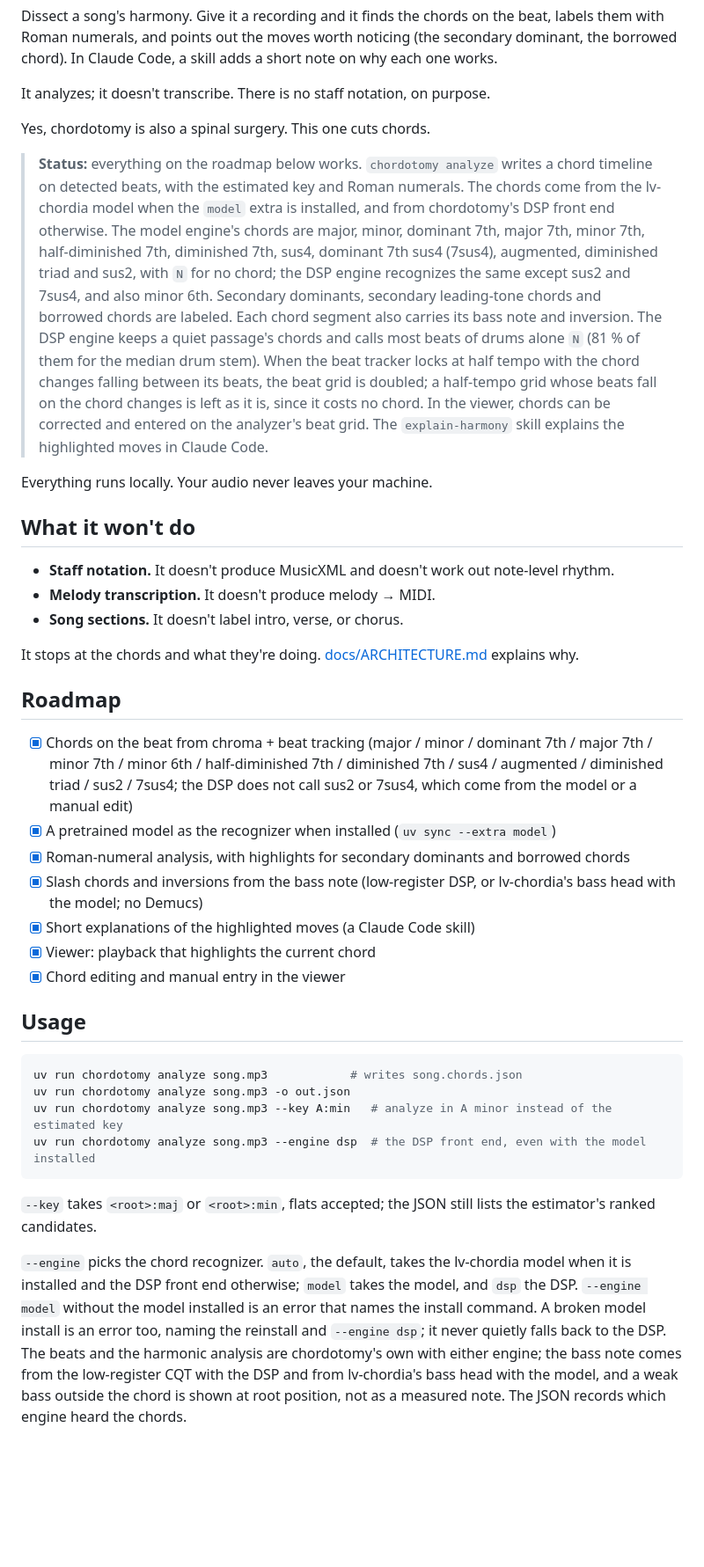
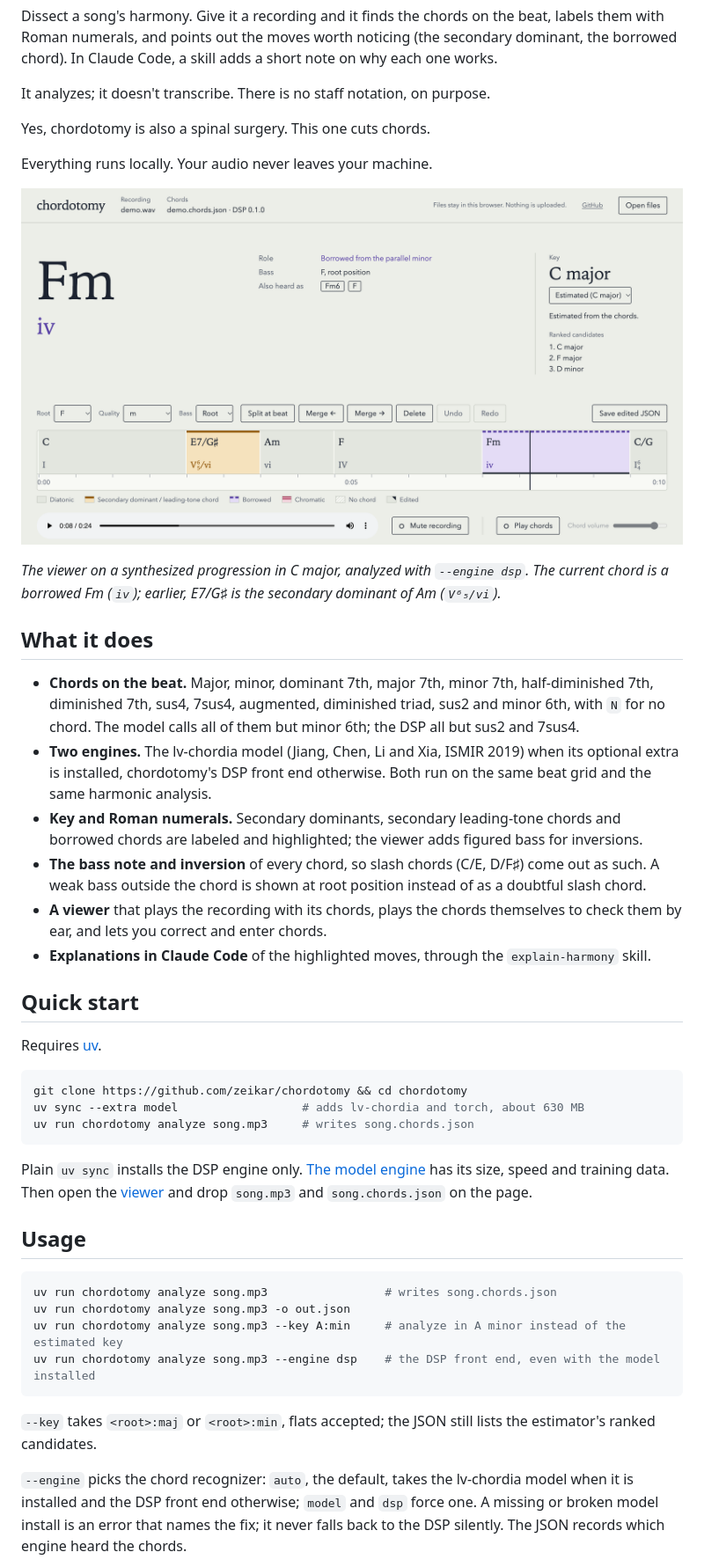
Before and after one commit to zeikar/chordotomy, a Markdown page: README.md, the part around one of its changes. Shown at 88% size. Drawn GitHub-style; pictures changed too: docs/images/viewer.png (added); blank space fills up the shorter version.

Commit message:
docs: README for a public audience: quick start, screenshot, output sample, accuracy and credits

````diff
--- a/README.md
+++ b/README.md
@@ -6,38 +10,43 @@ It analyzes; it doesn't transcribe. There is no staff notation, on purpose.
 
 Yes, chordotomy is also a spinal surgery. This one cuts chords.
 
-> **Status:** everything on the roadmap below works. `chordotomy analyze` writes a chord timeline on detected beats, with the estimated key and Roman numerals. The chords come from the lv-chordia model when the `model` extra is installed, and from chordotomy's DSP front end otherwise. The model engine's chords are major, minor, dominant 7th, major 7th, minor 7th, half-diminished 7th, diminished 7th, sus4, dominant 7th sus4 (7sus4), augmented, diminished triad and sus2, with `N` for no chord; the DSP engine recognizes the same except sus2 and 7sus4, and also minor 6th. Secondary dominants, secondary leading-tone chords and borrowed chords are labeled. Each chord segment also carries its bass note and inversion. The DSP engine keeps a quiet passage's chords and calls most beats of drums alone `N` (81 % of them for the median drum stem). When the beat tracker locks at half tempo with the chord changes falling between its beats, the beat grid is doubled; a half-tempo grid whose beats fall on the chord changes is left as it is, since it costs no chord. In the viewer, chords can be corrected and entered on the analyzer's beat grid. The `explain-harmony` skill explains the highlighted moves in Claude Code.
-
 Everything runs locally. Your audio never leaves your machine.
 
-## What it won't do
+![The chordotomy viewer: a borrowed Fm (iv) in C major, with its role, bass and alternatives, the key, the editor, and a chord strip colored by role](docs/images/viewer.png)
 
-- **Staff notation.** It doesn't produce MusicXML and doesn't work out note-level rhythm.
-- **Melody transcription.** It doesn't produce melody → MIDI.
-- **Song sections.** It doesn't label intro, verse, or chorus.
+*The viewer on a synthesized progression in C major, analyzed with `--engine dsp`. The current chord is a borrowed Fm (`iv`); earlier, E7/G♯ is the secondary dominant of Am (`V⁶₅/vi`).*
 
-It stops at the chords and what they're doing. [docs/ARCHITECTURE.md](docs/ARCHITECTURE.md#design-decisions) explains why.
+## What it does
 
-## Roadmap
+- **Chords on the beat.** Major, minor, dominant 7th, major 7th, minor 7th, half-diminished 7th, diminished 7th, sus4, 7sus4, augmented, diminished triad, sus2 and minor 6th, with `N` for no chord. The model calls all of them but minor 6th; the DSP all but sus2 and 7sus4.
+- **Two engines.** The lv-chordia model (Jiang, Chen, Li and Xia, ISMIR 2019) when its optional extra is installed, chordotomy's DSP front end otherwise. Both run on the same beat grid and the same harmonic analysis.
+- **Key and Roman numerals.** Secondary dominants, secondary leading-tone chords and borrowed chords are labeled and highlighted; the viewer adds figured bass for inversions.
+- **The bass note and inversion** of every chord, so slash chords (C/E, D/F♯) come out as such. A weak bass outside the chord is shown at root position instead of as a doubtful slash chord.
+- **A viewer** that plays the recording with its chords, plays the chords themselves to check them by ear, and lets you correct and enter chords.
+- **Explanations in Claude Code** of the highlighted moves, through the `explain-harmony` skill.
 
-- [x] Chords on the beat from chroma + beat tracking (major / minor / dominant 7th / major 7th / minor 7th / minor 6th / half-diminished 7th / diminished 7th / sus4 / augmented / diminished triad / sus2 / 7sus4; the DSP does not call sus2 or 7sus4, which come from the model or a manual edit)
-- [x] A pretrained model as the recognizer when installed (`uv sync --extra model`)
-- [x] Roman-numeral analysis, with highlights for secondary dominants and borrowed chords
-- [x] Slash chords and inversions from the bass note (low-register DSP, or lv-chordia's bass head with the model; no Demucs)
-- [x] Short explanations of the highlighted moves (a Claude Code skill)
-- [x] Viewer: playback that highlights the current chord
-- [x] Chord editing and manual entry in the viewer
+## Quick start
+
+Requires [uv](https://docs.astral.sh/uv/).
+
+```sh
+git clone https://github.com/zeikar/chordotomy && cd chordotomy
+uv sync --extra model                  # adds lv-chordia and torch, about 630 MB
+uv run chordotomy analyze song.mp3     # writes song.chords.json
+```
+
+Plain `uv sync` installs the DSP engine only. [The model engine](#the-model-engine-optional) has its size, speed and training data. Then open the [viewer](https://zeikar.dev/chordotomy/) and drop `song.mp3` and `song.chords.json` on the page.
 
 ## Usage
 
 ```sh
-uv run chordotomy analyze song.mp3            # writes song.chords.json
+uv run chordotomy analyze song.mp3                 # writes song.chords.json
 uv run chordotomy analyze song.mp3 -o out.json
-uv run chordotomy analyze song.mp3 --key A:min   # analyze in A minor instead of the estimated key
-uv run chordotomy analyze song.mp3 --engine dsp  # the DSP front end, even with the model installed
+uv run chordotomy analyze song.mp3 --key A:min     # analyze in A minor instead of the estimated key
+uv run chordotomy analyze song.mp3 --engine dsp    # the DSP front end, even with the model installed
 ```
 
 `--key` takes `<root>:maj` or `<root>:min`, flats accepted; the JSON still lists the estimator's ranked candidates.
 
-`--engine` picks the chord recognizer. `auto`, the default, takes the lv-chordia model when it is installed and the DSP front end otherwise; `model` takes the model, and `dsp` the DSP. `--engine model` without the model installed is an error that names the install command. A broken model install is an error too, naming the reinstall and `--engine dsp`; it never quietly falls back to the DSP. The beats and the harmonic analysis are chordotomy's own with either engine; the bass note comes from the low-register CQT with the DSP and from lv-chordia's bass head with the model, and a weak bass outside the chord is shown at root position, not as a measured note. The JSON records which engine heard the chords.
+`--engine` picks the chord recognizer: `auto`, the default, takes the lv-chordia model when it is installed and the DSP front end otherwise; `model` and `dsp` force one. A missing or broken model install is an error that names the fix; it never falls back to the DSP silently. The JSON records which engine heard the chords.
 
````
Also changed, not shown: other parts of README.md (+79 -15 lines).
